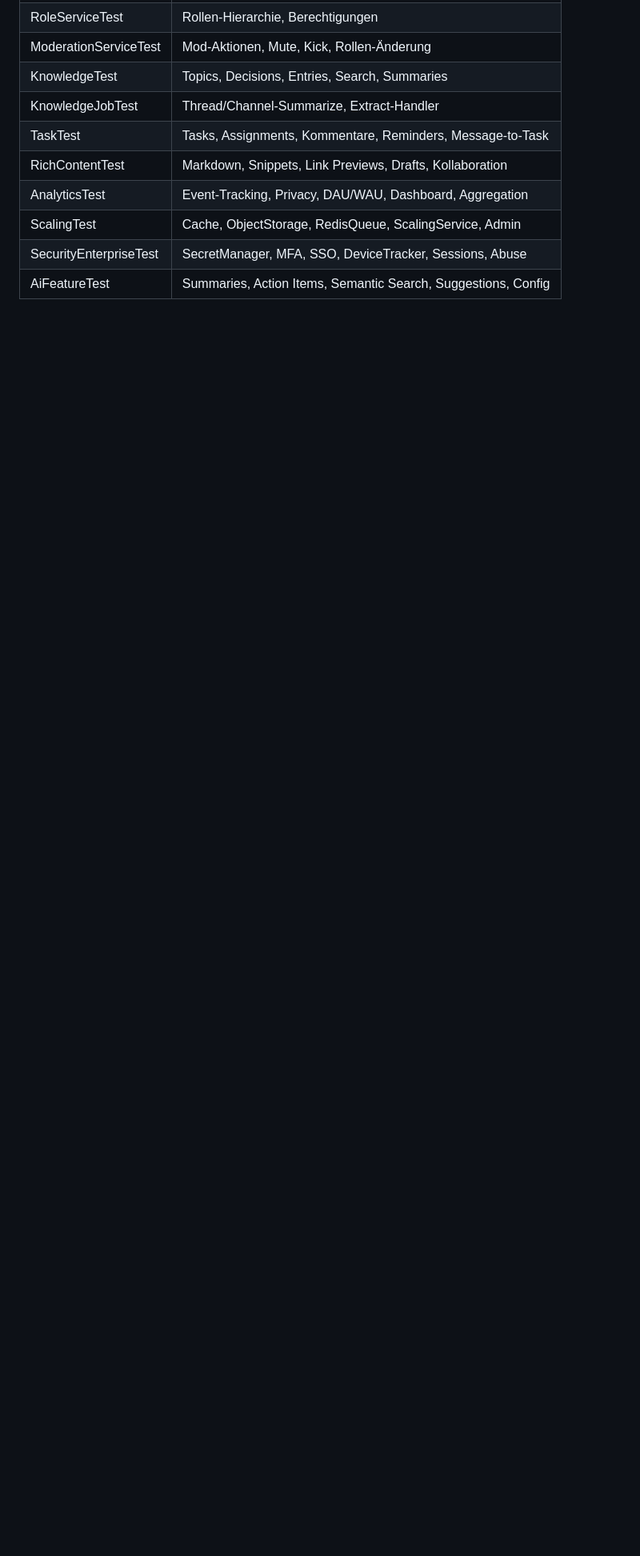
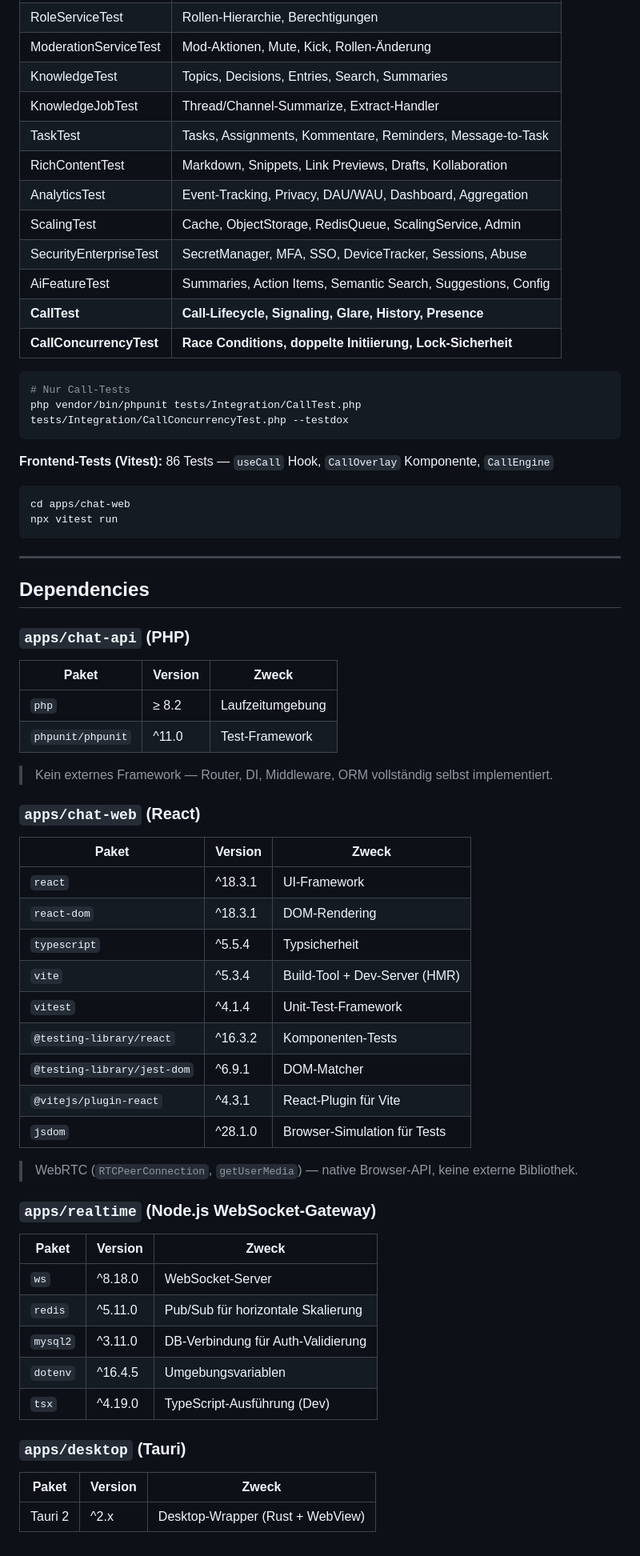
Before and after one commit to EtherEngine/cro-chat, a Markdown page: README.md, the part around one of its changes. Shown at 80% size. Rendered like a GitHub page; blank space fills up the shorter version.

Commit message:
docs: update README with 1:1 WebRTC calls, test counts, and dependencies

````diff
--- a/README.md
+++ b/README.md
@@ -457,3 +484,62 @@ php vendor/bin/phpunit --testdox
 | ScalingTest            | Cache, ObjectStorage, RedisQueue, ScalingService, Admin       |
 | SecurityEnterpriseTest | SecretManager, MFA, SSO, DeviceTracker, Sessions, Abuse       |
 | AiFeatureTest          | Summaries, Action Items, Semantic Search, Suggestions, Config |
+| **CallTest**           | **Call-Lifecycle, Signaling, Glare, History, Presence**       |
+| **CallConcurrencyTest**| **Race Conditions, doppelte Initiierung, Lock-Sicherheit**    |
+
+```powershell
+# Nur Call-Tests
+php vendor/bin/phpunit tests/Integration/CallTest.php tests/Integration/CallConcurrencyTest.php --testdox
+```
+
+**Frontend-Tests (Vitest):** 86 Tests — `useCall` Hook, `CallOverlay` Komponente, `CallEngine`
+
+```powershell
+cd apps/chat-web
+npx vitest run
+```
+
+---
+
+## Dependencies
+
+### `apps/chat-api` (PHP)
+
+| Paket | Version | Zweck |
+| ----- | ------- | ----- |
+| `php` | ≥ 8.2 | Laufzeitumgebung |
+| `phpunit/phpunit` | ^11.0 | Test-Framework |
+
+> Kein externes Framework — Router, DI, Middleware, ORM vollständig selbst implementiert.
+
+### `apps/chat-web` (React)
+
+| Paket | Version | Zweck |
+| ----- | ------- | ----- |
+| `react` | ^18.3.1 | UI-Framework |
+| `react-dom` | ^18.3.1 | DOM-Rendering |
+| `typescript` | ^5.5.4 | Typsicherheit |
+| `vite` | ^5.3.4 | Build-Tool + Dev-Server (HMR) |
+| `vitest` | ^4.1.4 | Unit-Test-Framework |
+| `@testing-library/react` | ^16.3.2 | Komponenten-Tests |
+| `@testing-library/jest-dom` | ^6.9.1 | DOM-Matcher |
+| `@vitejs/plugin-react` | ^4.3.1 | React-Plugin für Vite |
+| `jsdom` | ^28.1.0 | Browser-Simulation für Tests |
+
+> WebRTC (`RTCPeerConnection`, `getUserMedia`) — native Browser-API, keine externe Bibliothek.
+
+### `apps/realtime` (Node.js WebSocket-Gateway)
+
+| Paket | Version | Zweck |
+| ----- | ------- | ----- |
+| `ws` | ^8.18.0 | WebSocket-Server |
+| `redis` | ^5.11.0 | Pub/Sub für horizontale Skalierung |
+| `mysql2` | ^3.11.0 | DB-Verbindung für Auth-Validierung |
+| `dotenv` | ^16.4.5 | Umgebungsvariablen |
+| `tsx` | ^4.19.0 | TypeScript-Ausführung (Dev) |
+
+### `apps/desktop` (Tauri)
+
+| Paket | Version | Zweck |
+| ----- | ------- | ----- |
+| Tauri 2 | ^2.x | Desktop-Wrapper (Rust + WebView) |
````
Also changed, not shown: other parts of README.md (+43 -16 lines).
